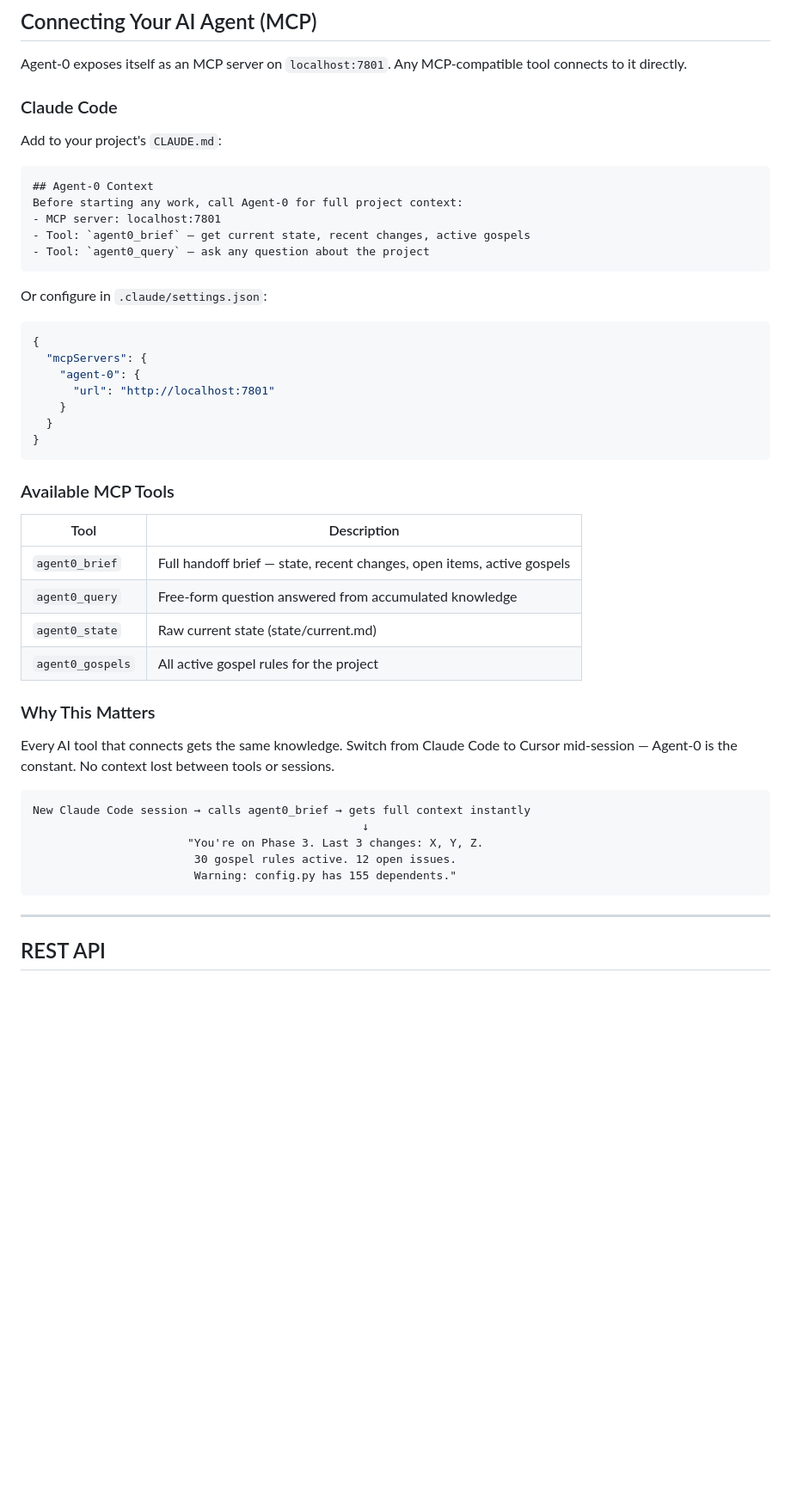
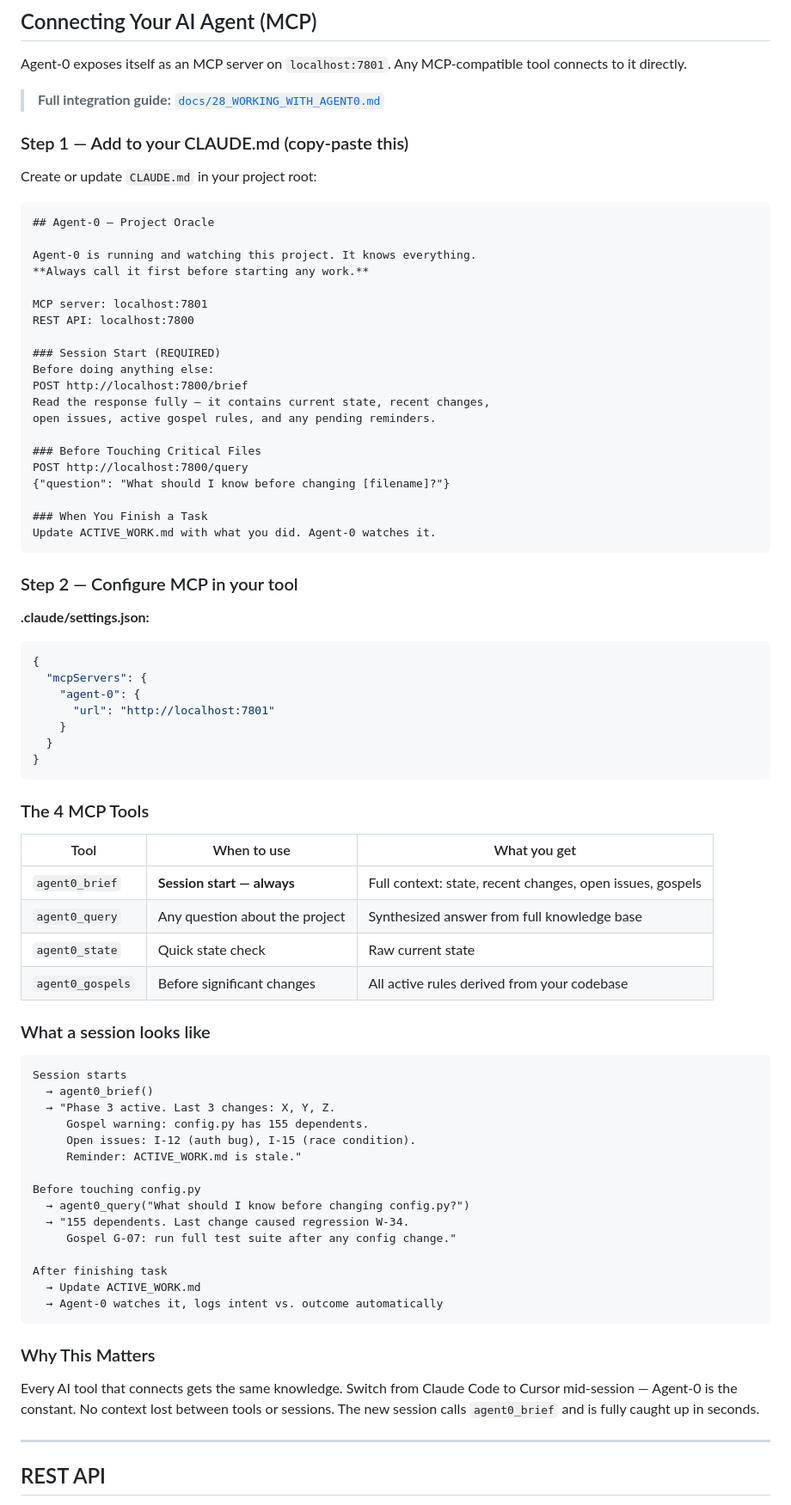
Before and after one commit to scepnoin/agent-0, a Markdown page: README.md, the part around the change. Shown at 86% size. GitHub-like rendering; blank space fills up the shorter version.

````diff
--- a/README.md
+++ b/README.md
@@ -182,18 +182,38 @@ npx tauri build
 
 Agent-0 exposes itself as an MCP server on `localhost:7801`. Any MCP-compatible tool connects to it directly.
 
-### Claude Code
+> **Full integration guide:** [`docs/28_WORKING_WITH_AGENT0.md`](docs/28_WORKING_WITH_AGENT0.md)
 
-Add to your project's `CLAUDE.md`:
+### Step 1 — Add to your CLAUDE.md (copy-paste this)
+
+Create or update `CLAUDE.md` in your project root:
+
 ```markdown
-## Agent-0 Context
-Before starting any work, call Agent-0 for full project context:
-- MCP server: localhost:7801
-- Tool: `agent0_brief` — get current state, recent changes, active gospels
-- Tool: `agent0_query` — ask any question about the project
+## Agent-0 — Project Oracle
+
+Agent-0 is running and watching this project. It knows everything.
+**Always call it first before starting any work.**
+
+MCP server: localhost:7801
+REST API: localhost:7800
+
+### Session Start (REQUIRED)
+Before doing anything else:
+POST http://localhost:7800/brief
+Read the response fully — it contains current state, recent changes,
+open issues, active gospel rules, and any pending reminders.
+
+### Before Touching Critical Files
+POST http://localhost:7800/query
+{"question": "What should I know before changing [filename]?"}
+
+### When You Finish a Task
+Update ACTIVE_WORK.md with what you did. Agent-0 watches it.
 ```
 
-Or configure in `.claude/settings.json`:
+### Step 2 — Configure MCP in your tool
+
+**.claude/settings.json:**
 ```json
 {
   "mcpServers": {
@@ -204,26 +224,38 @@ Or configure in `.claude/settings.json`:
 }
 ```
 
-### Available MCP Tools
+### The 4 MCP Tools
 
-| Tool | Description |
-|------|-------------|
-| `agent0_brief` | Full handoff brief — state, recent changes, open items, active gospels |
-| `agent0_query` | Free-form question answered from accumulated knowledge |
-| `agent0_state` | Raw current state (state/current.md) |
-| `agent0_gospels` | All active gospel rules for the project |
+| Tool | When to use | What you get |
+|------|-------------|-------------|
+| `agent0_brief` | **Session start — always** | Full context: state, recent changes, open issues, gospels |
+| `agent0_query` | Any question about the project | Synthesized answer from full knowledge base |
+| `agent0_state` | Quick state check | Raw current state |
+| `agent0_gospels` | Before significant changes | All active rules derived from your codebase |
+
+### What a session looks like
+
+```
+Session starts
+  → agent0_brief()
+  → "Phase 3 active. Last 3 changes: X, Y, Z.
+     Gospel warning: config.py has 155 dependents.
+     Open issues: I-12 (auth bug), I-15 (race condition).
+     Reminder: ACTIVE_WORK.md is stale."
+
+Before touching config.py
+  → agent0_query("What should I know before changing config.py?")
+  → "155 dependents. Last change caused regression W-34.
+     Gospel G-07: run full test suite after any config change."
+
+After finishing task
+  → Update ACTIVE_WORK.md
+  → Agent-0 watches it, logs intent vs. outcome automatically
+```
 
 ### Why This Matters
 
-Every AI tool that connects gets the same knowledge. Switch from Claude Code to Cursor mid-session — Agent-0 is the constant. No context lost between tools or sessions.
-
-```
-New Claude Code session → calls agent0_brief → gets full context instantly
-                                                 ↓
-                       "You're on Phase 3. Last 3 changes: X, Y, Z.
-                        30 gospel rules active. 12 open issues.
-                        Warning: config.py has 155 dependents."
-```
+Every AI tool that connects gets the same knowledge. Switch from Claude Code to Cursor mid-session — Agent-0 is the constant. No context lost between tools or sessions. The new session calls `agent0_brief` and is fully caught up in seconds.
 
 ---
 
````
Also changed, not shown: docs/28_WORKING_WITH_AGENT0.md (added, +311 -0 lines).
